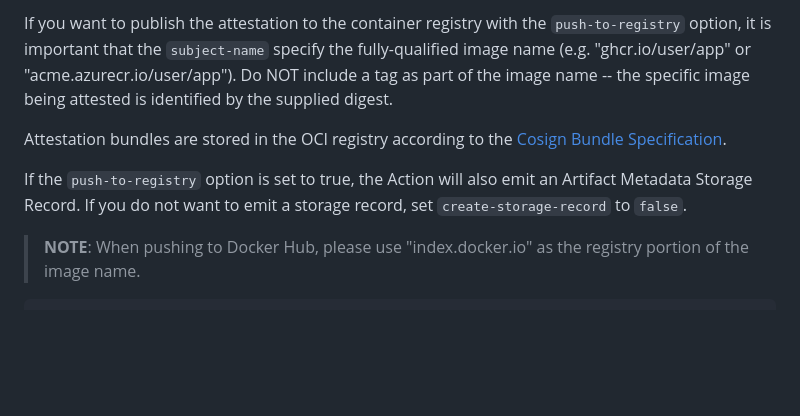
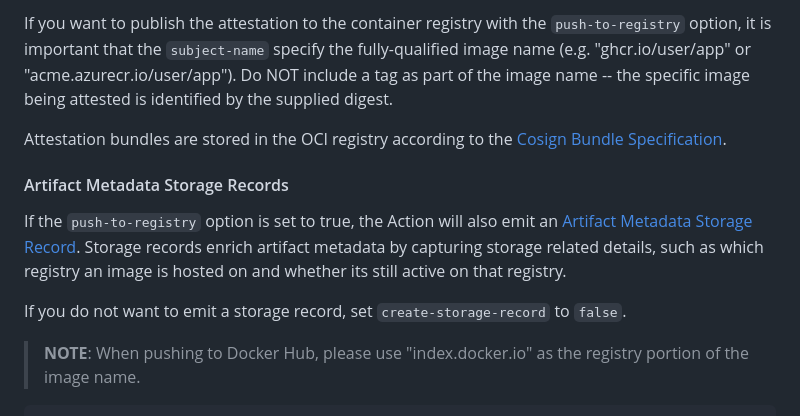
Before and after one commit to actions/attest-build-provenance, a Markdown page: README.md, the part around the change. Rendered like a GitHub page; blank space fills up the shorter version.

Commit message:
add section on artifact storage records
Signed-off-by: Meredith Lancaster <malancas@github.com>

```diff
--- a/README.md
+++ b/README.md
@@ -253,9 +253,15 @@ the specific image being attested is identified by the supplied digest.
 Attestation bundles are stored in the OCI registry according to the [Cosign
 Bundle Specification][10].
 
+#### Artifact Metadata Storage Records
+
 If the `push-to-registry` option is set to true, the Action will also
-emit an Artifact Metadata Storage Record. If you do not want to emit a
-storage record, set `create-storage-record` to `false`.
+emit an [Artifact Metadata Storage Record](https://docs.github.com/en/rest/orgs/artifact-metadata?apiVersion=2022-11-28#create-artifact-metadata-storage-record).
+Storage records enrich artifact metadata by capturing storage
+related details, such as which registry an image is hosted on
+and whether its still active on that registry.
+
+If you do not want to emit a storage record, set `create-storage-record` to `false`.
 
 > **NOTE**: When pushing to Docker Hub, please use "index.docker.io" as the
 > registry portion of the image name.
```
